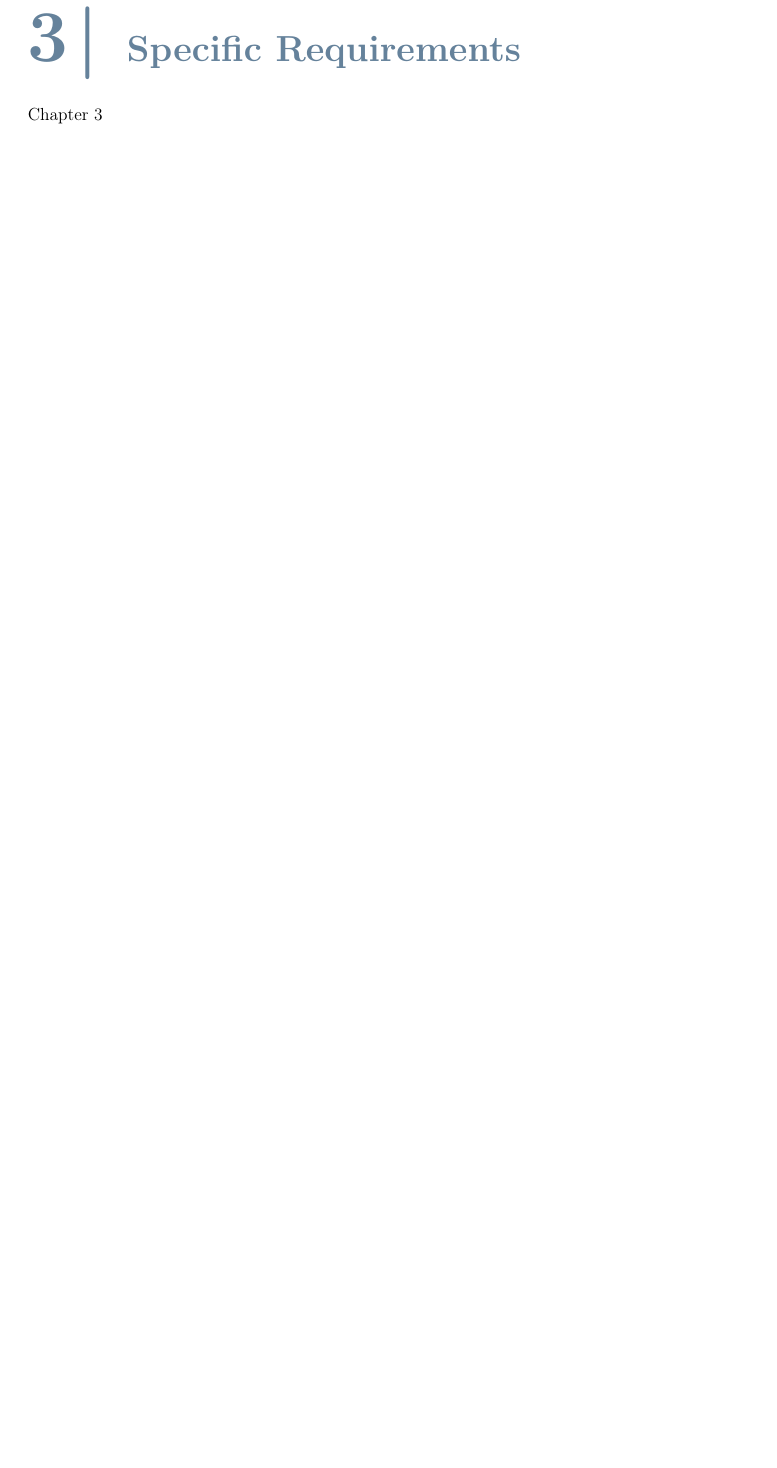
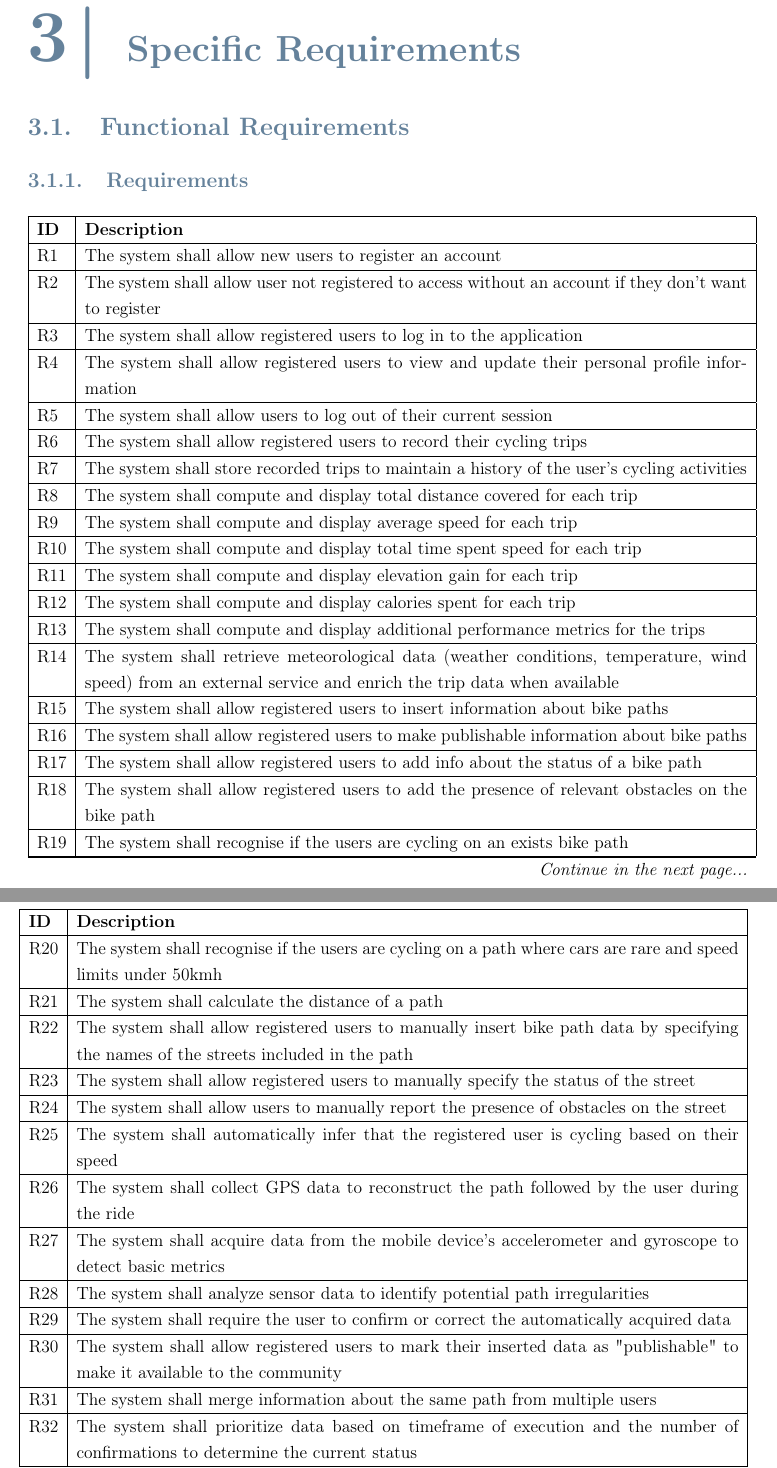
Before and after one commit to ABurato26/BuratoCrimellaFaccini, a LaTeX thesis (RASD/main.tex, which reads RASD/Chapters/Chapter3.tex): part of page 11 of 22 before the commit and two parts of pages 11 and 12 of 24 after it, the two joined at a grey line, cut so that both start at the same text, the shorter picture padded with empty space. Compiled offline with pdfLaTeX.

Commit message:
Functional Requirements

```diff
--- a/RASD/Chapters/Chapter3.tex
+++ b/RASD/Chapters/Chapter3.tex
@@ -1 +1,19 @@
-Chapter 3
+
+\section{Functional Requirements}
+\subsection{Requirements}
+
+\begin{longtable}{|l|p{16cm}|}
+    % --- INTESTAZIONE FIRST PAGE ---
+    \hline
+    \textbf{ID} & \textbf{Description} \\ \hline
+    \endfirsthead
+
+    % --- INTESTAZIONE NEXT PAGES ---
+    \hline
+    \textbf{ID} & \textbf{Description} \\ \hline
+    \endhead
+
+    % --- PIÈ DI PAGINA ---
+    \hline
+    \multicolumn{2}{r}{\textit{Continue in the next page...}} \\
+    \endfoot
@@ -1,0 +27,33 @@ Chapter 3
+    R1 & The system shall allow new users to register an account \\ \hline
+        R2 & The system shall allow user not registered to access without an account if they don't want to register\\ \hline
+        R3 & The system shall allow registered users to log in to the application \\ \hline
+        R4 & The system shall allow registered users to view and update their personal profile information \\ \hline
+        R5 & The system shall allow users to log out of their current session \\ \hline
+        R6 & The system shall allow registered users to record their cycling trips \\ \hline
+        R7 & The system shall store recorded trips to maintain a history of the user's cycling activities \\ \hline
+        R8 & The system shall compute and display total distance covered for each trip \\ \hline
+        R9 & The system shall compute and display average speed for each trip \\ \hline
+        R10 & The system shall compute and display total time spent speed for each trip \\ \hline
+        R11 & The system shall compute and display elevation gain for each trip \\ \hline
+        R12 & The system shall compute and display calories spent for each trip \\ \hline
+        R13 & The system shall compute and display additional performance metrics for the trips \\ \hline
+        R14 & The system shall retrieve meteorological data (weather conditions, temperature, wind speed) from an external service and enrich the trip data when available \\ \hline
+        R15 & The system shall allow registered users to insert information about bike paths \\ \hline
+        R16 & The system shall allow registered users to make publishable information about bike paths \\ \hline
+        R17 & The system shall allow registered users to add info about the status of a bike path \\ \hline
+        R18 & The system shall allow registered users to add the presence of relevant obstacles on the bike path \\ \hline
+        R19 & The system shall recognise if the users are cycling on an exists bike path \\ \hline
+        R20 & The system shall recognise if the users are cycling on a path where cars are rare and speed limits under 50kmh \\ \hline
+        R21 & The system shall calculate the distance of a path \\ \hline
+        R22 & The system shall allow registered users to manually insert bike path data by specifying the names of the streets included in the path \\ \hline
+        R23 & The system shall allow registered users to manually specify the status of the street \\ \hline
+        R24 & The system shall allow users to manually report the presence of obstacles on the street \\ \hline
+        R25 & The system shall automatically infer that the registered user is cycling based on their speed \\ \hline
+        R26 & The system shall collect GPS data to reconstruct the path followed by the user during the ride \\ \hline
+        R27 & The system shall acquire data from the mobile device's accelerometer and gyroscope to detect basic metrics\\ \hline
+        R28 & The system shall analyze sensor data to identify potential path irregularities \\ \hline
+        R29 & The system shall require the user to confirm or correct the automatically acquired data \\ \hline
+        R30 & The system shall allow registered users to mark their inserted data as "publishable" to make it available to the community \\ \hline
+        R31 & The system shall merge information about the same path from multiple users \\ \hline
+        R32 & The system shall prioritize data based on timeframe of execution and the number of confirmations to determine the current status \\ \hline
+        R33 & The system shall allow any user to search for bike paths by specifying an origin and a destination \\ \hline
@@ -1,0 +64 @@ Chapter 3
+\end{longtable}
@@ -1,0 +73 @@ Chapter 3
+\end{figure}
```
Also changed, not shown: RASD/Images/UseCases.drawio.pdf (added), RASD/main.pdf, RASD/Chapters/Chapter3.tex (19 more changed lines).
